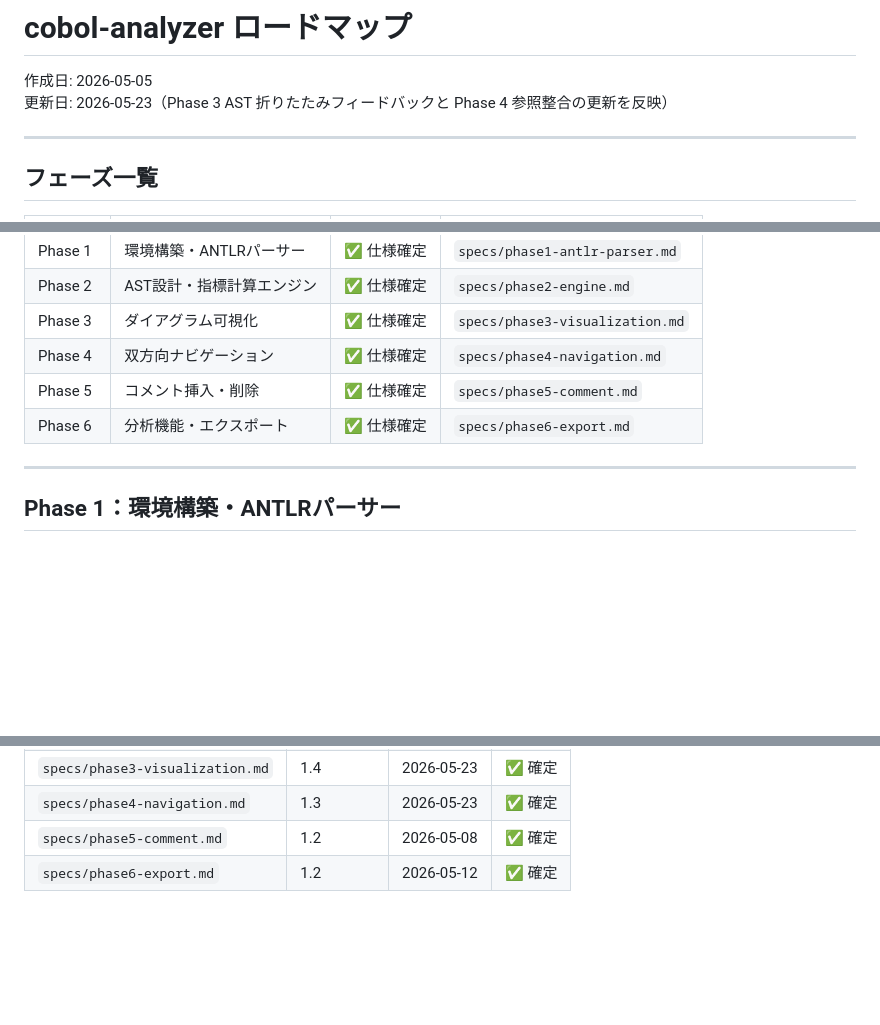
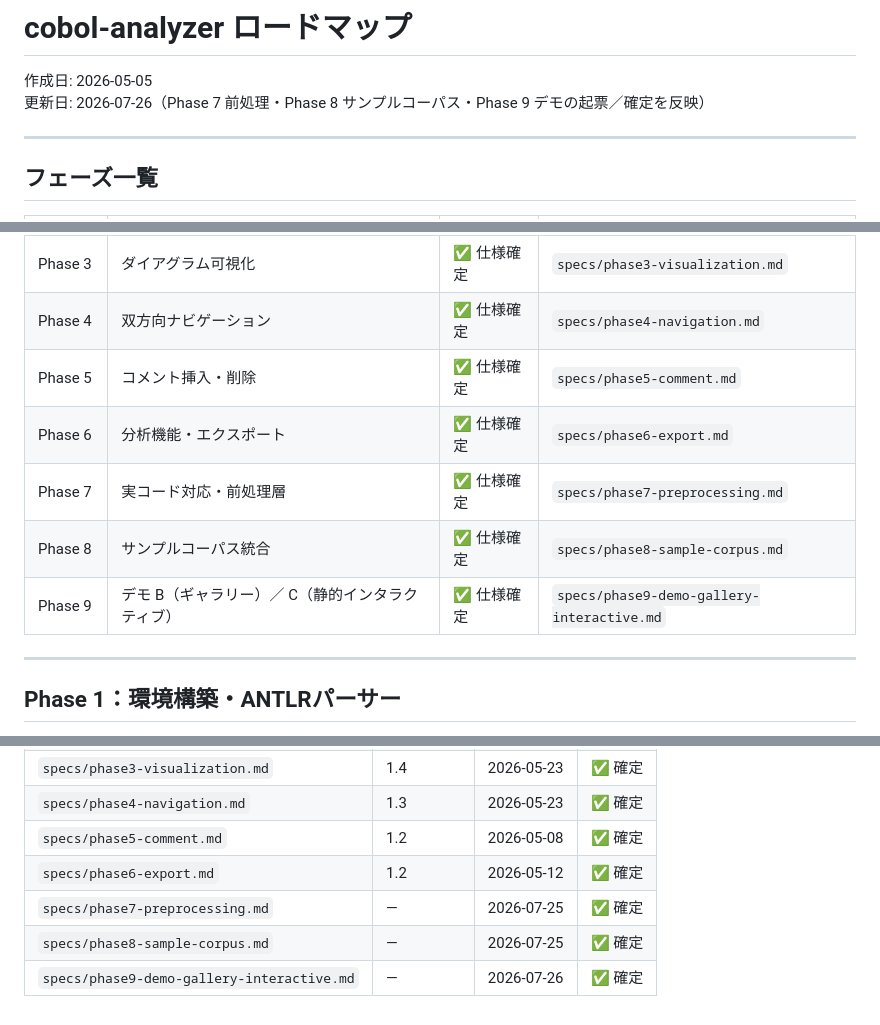
Before and after one commit to innovativecodejp/cobol-analyzer, a Markdown page: design/roadmaps/roadmap.md, 3 parts joined by grey strips. Drawn GitHub-style; blank space fills up the shorter version.

```diff
--- a/design/roadmaps/roadmap.md
+++ b/design/roadmaps/roadmap.md
@@ -1,7 +1,7 @@
 # cobol-analyzer ロードマップ
 
 作成日: 2026-05-05
-更新日: 2026-05-23（Phase 3 AST 折りたたみフィードバックと Phase 4 参照整合の更新を反映）
+更新日: 2026-07-26（Phase 7 前処理・Phase 8 サンプルコーパス・Phase 9 デモの起票／確定を反映）
 
 ---
 
@@ -15,6 +15,9 @@
 | Phase 4 | 双方向ナビゲーション | ✅ 仕様確定 | `specs/phase4-navigation.md` |
 | Phase 5 | コメント挿入・削除 | ✅ 仕様確定 | `specs/phase5-comment.md` |
 | Phase 6 | 分析機能・エクスポート | ✅ 仕様確定 | `specs/phase6-export.md` |
+| Phase 7 | 実コード対応・前処理層 | ✅ 仕様確定 | `specs/phase7-preprocessing.md` |
+| Phase 8 | サンプルコーパス統合 | ✅ 仕様確定 | `specs/phase8-sample-corpus.md` |
+| Phase 9 | デモ B（ギャラリー）／ C（静的インタラクティブ） | ✅ 仕様確定 | `specs/phase9-demo-gallery-interactive.md` |
 
 ---
 
@@ -142,3 +203,6 @@
 | `specs/phase4-navigation.md` | 1.3 | 2026-05-23 | ✅ 確定 |
 | `specs/phase5-comment.md` | 1.2 | 2026-05-08 | ✅ 確定 |
 | `specs/phase6-export.md` | 1.2 | 2026-05-12 | ✅ 確定 |
+| `specs/phase7-preprocessing.md` | — | 2026-07-25 | ✅ 確定 |
+| `specs/phase8-sample-corpus.md` | — | 2026-07-25 | ✅ 確定 |
+| `specs/phase9-demo-gallery-interactive.md` | — | 2026-07-26 | ✅ 確定 |
```
Also changed, not shown: other parts of design/roadmaps/roadmap.md (+58 -0 lines), design/specs/phase9-demo-gallery-interactive.md (added, +118 -0 lines), 1 other file.
